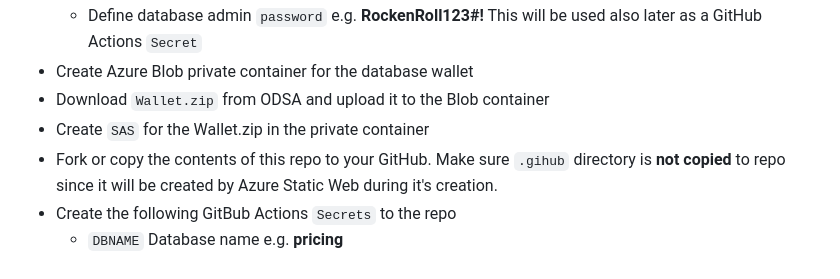
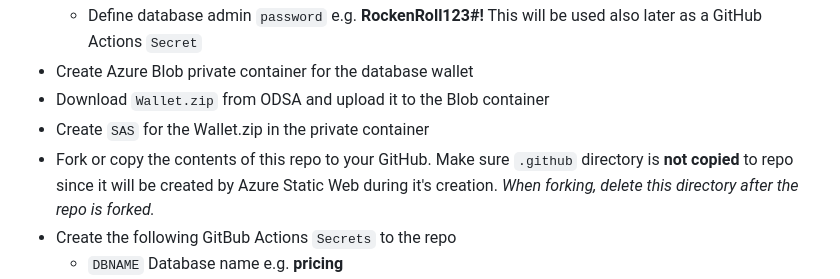
Before and after one commit to mikarinneoracle/odsa, a Markdown page: README.md, the part around the change. Rendered like a GitHub page.

```diff
--- a/README.md
+++ b/README.md
@@ -17,7 +17,7 @@
 <li>Create Azure Blob private container for the database wallet</li>
 <li>Download <code>Wallet.zip</code> from ODSA and upload it to the Blob container</li>
 <li>Create <code>SAS</code> for the Wallet.zip in the private container</li>
-<li>Fork or copy the contents of this repo to your GitHub. Make sure <code>.gihub</code> directory is <b>not copied</b> to repo since it will be created by Azure Static Web during it's creation.</li>
+<li>Fork or copy the contents of this repo to your GitHub. Make sure <code>.github</code> directory is <b>not copied</b> to repo since it will be created by Azure Static Web during it's creation. <i>When forking, delete this directory after the repo is forked.</i></li>
 <li>Create the following GitBub Actions <code>Secrets</code> to the repo</li>
 <ul>
     <li><code>DBNAME</code> Database name e.g. <b>pricing</b></li>
```
